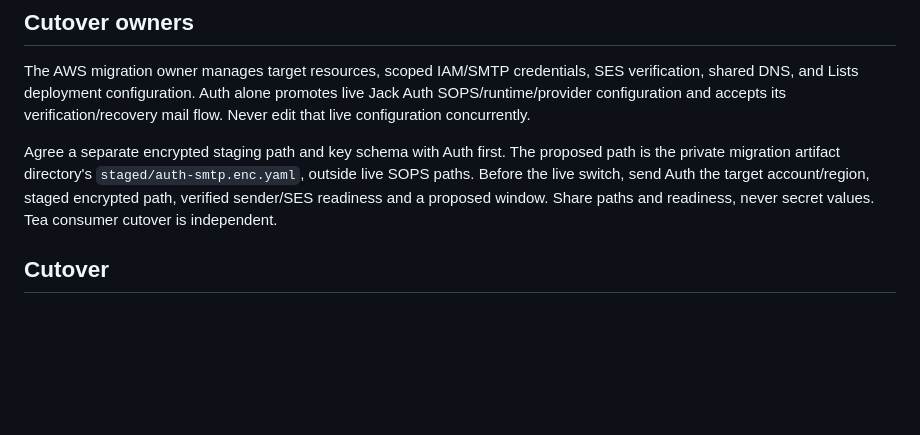
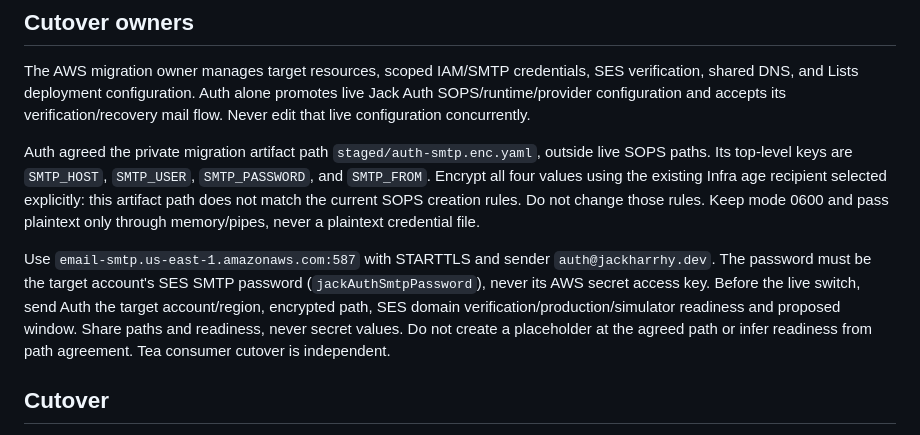
Before and after one commit to jackharrhy/infra, a Markdown page: aws/mail/README.md, the part around the change. Rendered like a GitHub page; blank space fills up the shorter version.

Commit message:
Record agreed encrypted Auth SMTP staging contract

```diff
--- a/aws/mail/README.md
+++ b/aws/mail/README.md
@@ -52,12 +52,20 @@ SES verification, shared DNS, and Lists deployment configuration. Auth alone
 promotes live Jack Auth SOPS/runtime/provider configuration and accepts its
 verification/recovery mail flow. Never edit that live configuration concurrently.
 
-Agree a separate encrypted staging path and key schema with Auth first. The
-proposed path is the private migration artifact directory's
-`staged/auth-smtp.enc.yaml`, outside live SOPS paths. Before the live switch,
-send Auth the target account/region, staged encrypted path, verified sender/SES
-readiness and a proposed window. Share paths and readiness, never secret values.
-Tea consumer cutover is independent.
+Auth agreed the private migration artifact path `staged/auth-smtp.enc.yaml`,
+outside live SOPS paths. Its top-level keys are `SMTP_HOST`, `SMTP_USER`,
+`SMTP_PASSWORD`, and `SMTP_FROM`. Encrypt all four values using the existing
+Infra age recipient selected explicitly: this artifact path does not match the
+current SOPS creation rules. Do not change those rules. Keep mode 0600 and pass
+plaintext only through memory/pipes, never a plaintext credential file.
+
+Use `email-smtp.us-east-1.amazonaws.com:587` with STARTTLS and sender
+`auth@jackharrhy.dev`. The password must be the target account's SES SMTP
+password (`jackAuthSmtpPassword`), never its AWS secret access key. Before the
+live switch, send Auth the target account/region, encrypted path, SES domain
+verification/production/simulator readiness and proposed window. Share paths and
+readiness, never secret values. Do not create a placeholder at the agreed path
+or infer readiness from path agreement. Tea consumer cutover is independent.
 
 ## Cutover
 
```
